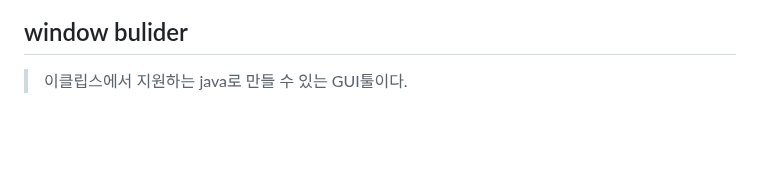
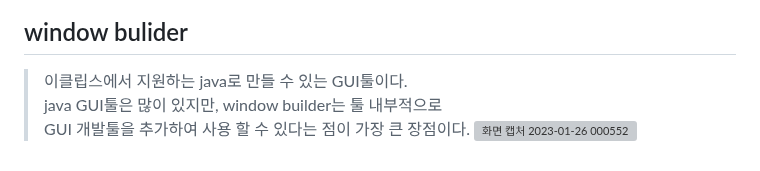
Before and after one commit to otso-dev/programming-language, a Markdown page: 자바기초문법10_19/Java_Day_13.md, the part around the change. Drawn GitHub-style; blank space fills up the shorter version; grey boxes are pictures that could not be loaded.

```diff
--- a/자바기초문법10_19/Java_Day_13.md
+++ b/자바기초문법10_19/Java_Day_13.md
@@ -100,3 +100,6 @@ public class Main {
 
 ## window bulider
 > 이클립스에서 지원하는 java로 만들 수 있는 GUI툴이다.
+> java GUI툴은 많이 있지만, window builder는 툴 내부적으로
+> GUI 개발툴을 추가하여 사용 할 수 있다는 점이  가장 큰 장점이다.
+![화면 캡처 2023-01-26 000552](https://user-images.githubusercontent.com/51119920/214598908-0643518d-bd4f-4828-b4c6-0c296b34b874.png)
```
